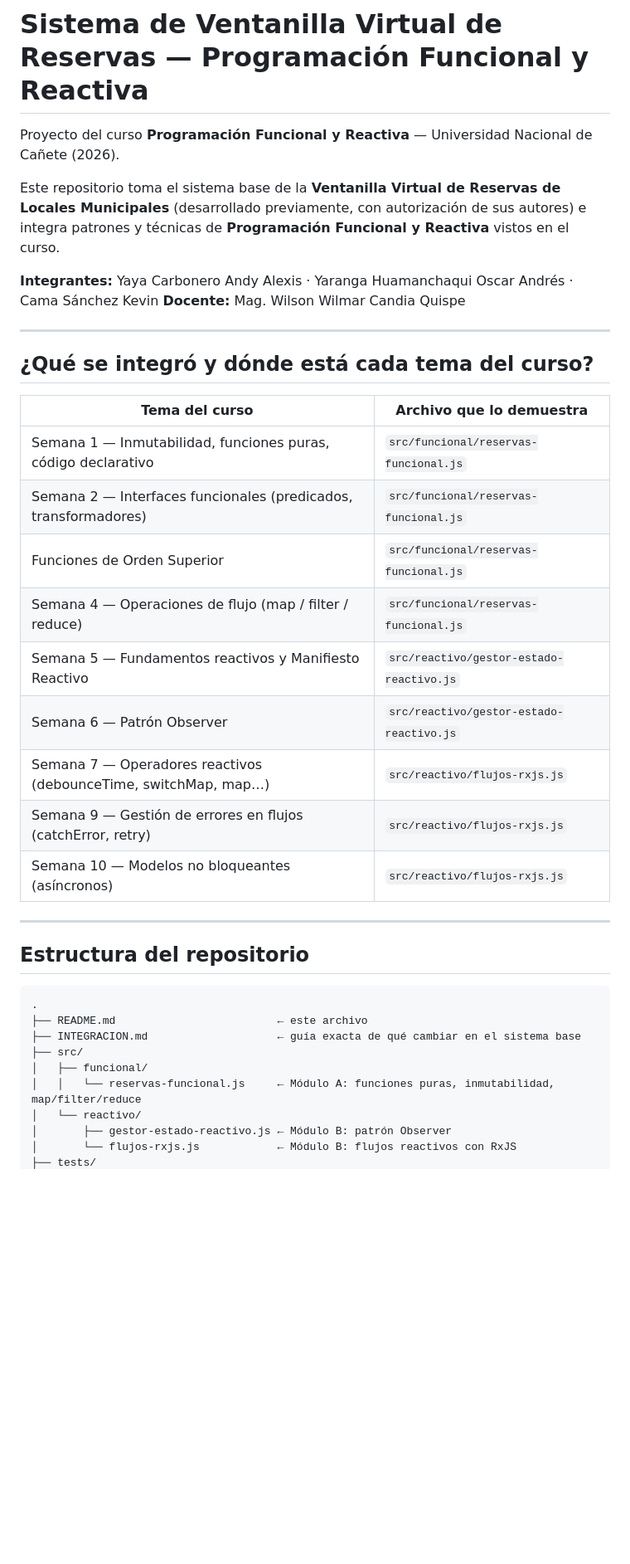
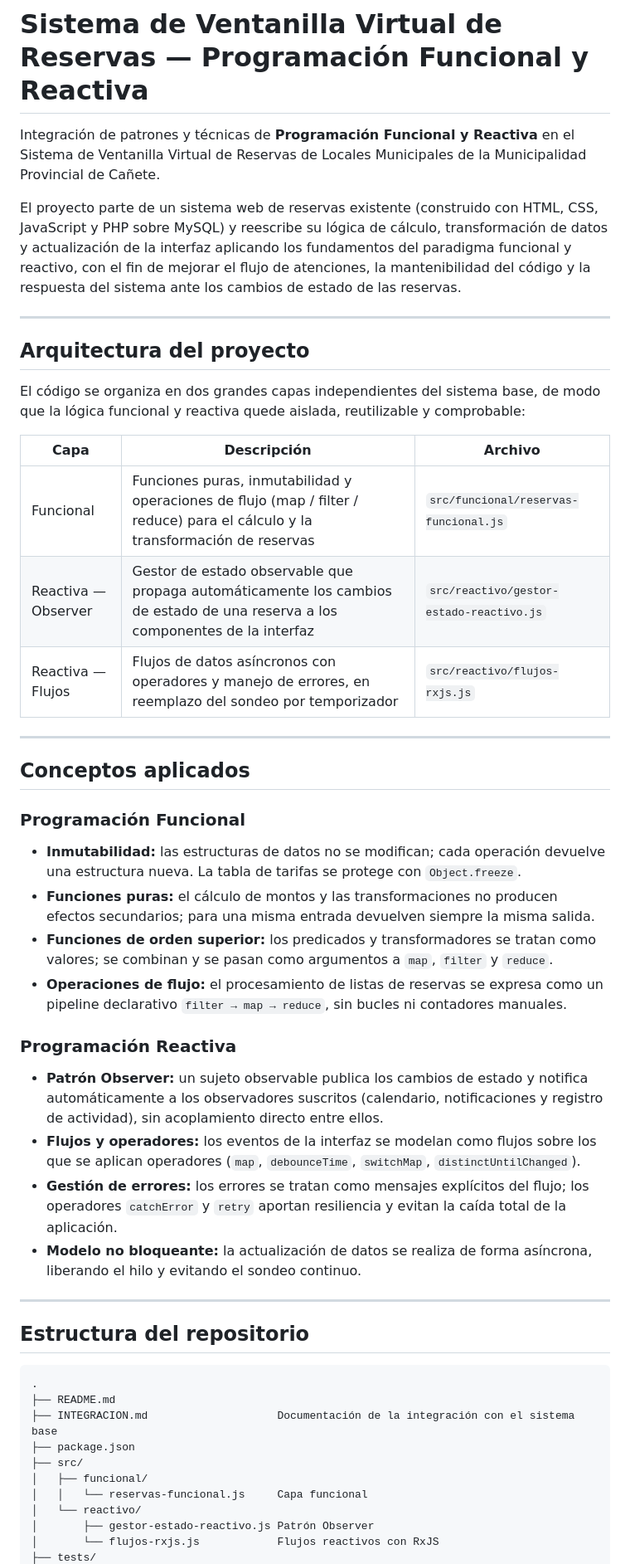
Before and after one commit to KevCamaS/ventanilla-funcional-reactiva, a Markdown page: README.md, the part around one of its changes. Shown at 83% size. GitHub-like rendering; blank space fills up the shorter version.

Commit message:
Documentacion del proyecto

````diff
--- a/README.md
+++ b/README.md
@@ -1,27 +1,36 @@
 # Sistema de Ventanilla Virtual de Reservas — Programación Funcional y Reactiva
 
-Proyecto del curso **Programación Funcional y Reactiva** — Universidad Nacional de Cañete (2026).
+Integración de patrones y técnicas de **Programación Funcional y Reactiva** en el Sistema de Ventanilla Virtual de Reservas de Locales Municipales de la Municipalidad Provincial de Cañete.
 
-Este repositorio toma el sistema base de la **Ventanilla Virtual de Reservas de Locales Municipales** (desarrollado previamente, con autorización de sus autores) e integra patrones y técnicas de **Programación Funcional y Reactiva** vistos en el curso.
-
-**Integrantes:** Yaya Carbonero Andy Alexis · Yaranga Huamanchaqui Oscar Andrés · Cama Sánchez Kevin
-**Docente:** Mag. Wilson Wilmar Candia Quispe
+El proyecto parte de un sistema web de reservas existente (construido con HTML, CSS, JavaScript y PHP sobre MySQL) y reescribe su lógica de cálculo, transformación de datos y actualización de la interfaz aplicando los fundamentos del paradigma funcional y reactivo, con el fin de mejorar el flujo de atenciones, la mantenibilidad del código y la respuesta del sistema ante los cambios de estado de las reservas.
 
 ---
 
-## ¿Qué se integró y dónde está cada tema del curso?
+## Arquitectura del proyecto
 
-| Tema del curso | Archivo que lo demuestra |
-|---|---|
-| Semana 1 — Inmutabilidad, funciones puras, código declarativo | `src/funcional/reservas-funcional.js` |
-| Semana 2 — Interfaces funcionales (predicados, transformadores) | `src/funcional/reservas-funcional.js` |
-| Funciones de Orden Superior | `src/funcional/reservas-funcional.js` |
-| Semana 4 — Operaciones de flujo (map / filter / reduce) | `src/funcional/reservas-funcional.js` |
-| Semana 5 — Fundamentos reactivos y Manifiesto Reactivo | `src/reactivo/gestor-estado-reactivo.js` |
-| Semana 6 — Patrón Observer | `src/reactivo/gestor-estado-reactivo.js` |
-| Semana 7 — Operadores reactivos (debounceTime, switchMap, map…) | `src/reactivo/flujos-rxjs.js` |
-| Semana 9 — Gestión de errores en flujos (catchError, retry) | `src/reactivo/flujos-rxjs.js` |
-| Semana 10 — Modelos no bloqueantes (asíncronos) | `src/reactivo/flujos-rxjs.js` |
+El código se organiza en dos grandes capas independientes del sistema base, de modo que la lógica funcional y reactiva quede aislada, reutilizable y comprobable:
+
+| Capa | Descripción | Archivo |
+|---|---|---|
+| Funcional | Funciones puras, inmutabilidad y operaciones de flujo (map / filter / reduce) para el cálculo y la transformación de reservas | `src/funcional/reservas-funcional.js` |
+| Reactiva — Observer | Gestor de estado observable que propaga automáticamente los cambios de estado de una reserva a los componentes de la interfaz | `src/reactivo/gestor-estado-reactivo.js` |
+| Reactiva — Flujos | Flujos de datos asíncronos con operadores y manejo de errores, en reemplazo del sondeo por temporizador | `src/reactivo/flujos-rxjs.js` |
+
+---
+
+## Conceptos aplicados
+
+### Programación Funcional
+- **Inmutabilidad:** las estructuras de datos no se modifican; cada operación devuelve una estructura nueva. La tabla de tarifas se protege con `Object.freeze`.
+- **Funciones puras:** el cálculo de montos y las transformaciones no producen efectos secundarios; para una misma entrada devuelven siempre la misma salida.
+- **Funciones de orden superior:** los predicados y transformadores se tratan como valores; se combinan y se pasan como argumentos a `map`, `filter` y `reduce`.
+- **Operaciones de flujo:** el procesamiento de listas de reservas se expresa como un pipeline declarativo `filter → map → reduce`, sin bucles ni contadores manuales.
+
+### Programación Reactiva
+- **Patrón Observer:** un sujeto observable publica los cambios de estado y notifica automáticamente a los observadores suscritos (calendario, notificaciones y registro de actividad), sin acoplamiento directo entre ellos.
+- **Flujos y operadores:** los eventos de la interfaz se modelan como flujos sobre los que se aplican operadores (`map`, `debounceTime`, `switchMap`, `distinctUntilChanged`).
+- **Gestión de errores:** los errores se tratan como mensajes explícitos del flujo; los operadores `catchError` y `retry` aportan resiliencia y evitan la caída total de la aplicación.
+- **Modelo no bloqueante:** la actualización de datos se realiza de forma asíncrona, liberando el hilo y evitando el sondeo continuo.
 
 ---
 
@@ -29,12 +38,13 @@ Este repositorio toma el sistema base de la **Ventanilla Virtual de Reservas de
 
 ```
 .
-├── README.md                         ← este archivo
-├── INTEGRACION.md                    ← guía exacta de qué cambiar en el sistema base
+├── README.md
+├── INTEGRACION.md                    Documentación de la integración con el sistema base
+├── package.json
 ├── src/
 │   ├── funcional/
-│   │   └── reservas-funcional.js     ← Módulo A: funciones puras, inmutabilidad, map/filter/reduce
+│   │   └── reservas-funcional.js     Capa funcional
 │   └── reactivo/
-│       ├── gestor-estado-reactivo.js ← Módulo B: patrón Observer
-│       └── flujos-rxjs.js            ← Módulo B: flujos reactivos con RxJS
+│       ├── gestor-estado-reactivo.js Patrón Observer
+│       └── flujos-rxjs.js            Flujos reactivos con RxJS
 ├── tests/
````
Also changed, not shown: other parts of README.md (+14 -76 lines), INTEGRACION.md (+69 -150 lines).
